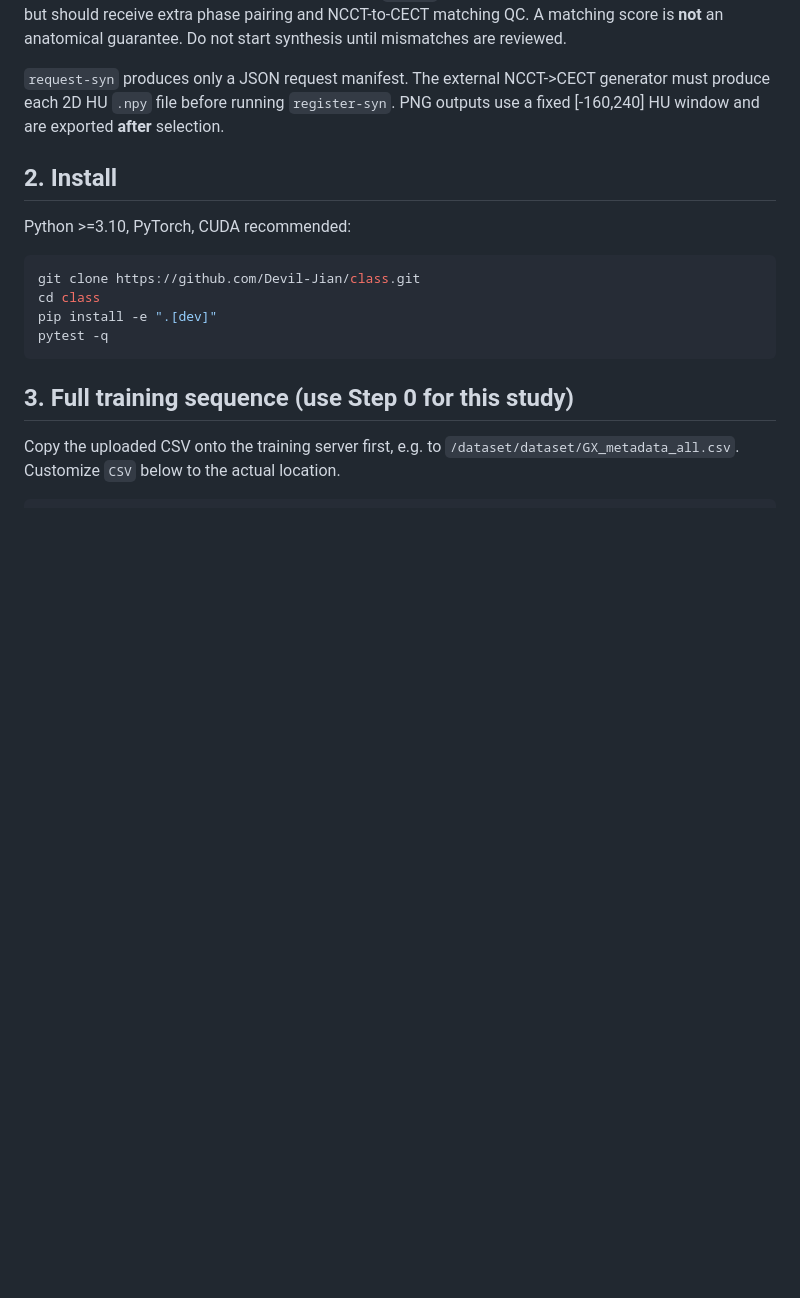
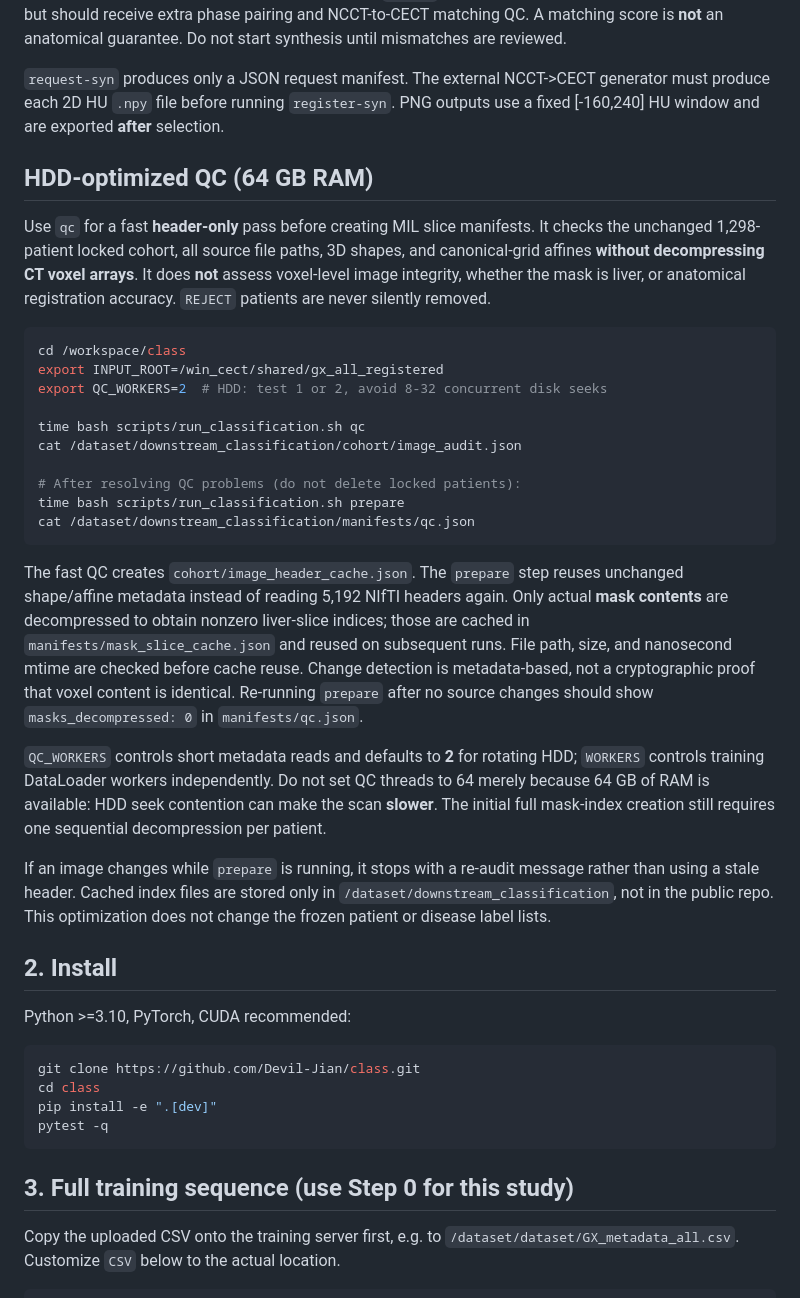
Before and after one commit to Devil-Jian/class, a Markdown page: README.md, the part around the change. Rendered like a GitHub page; blank space fills up the shorter version.

Commit message:
docs: fast HDD NIfTI header QC, cache reuse, workers tuning and limitations

````diff
--- a/README.md
+++ b/README.md
@@ -78,6 +78,48 @@ an anatomical guarantee. Do not start synthesis until mismatches are reviewed.
 `request-syn` produces only a JSON request manifest. The external NCCT->CECT
 generator must produce each 2D HU `.npy` file before running `register-syn`.
 PNG outputs use a fixed [-160,240] HU window and are exported **after** selection.
+
+## HDD-optimized QC (64 GB RAM)
+
+Use `qc` for a fast **header-only** pass before creating MIL slice manifests.
+It checks the unchanged 1,298-patient locked cohort, all source file paths,
+3D shapes, and canonical-grid affines **without decompressing CT voxel arrays**.
+It does **not** assess voxel-level image integrity, whether the mask is liver,
+or anatomical registration accuracy. `REJECT` patients are never silently removed.
+
+```bash
+cd /workspace/class
+export INPUT_ROOT=/win_cect/shared/gx_all_registered
+export QC_WORKERS=2  # HDD: test 1 or 2, avoid 8-32 concurrent disk seeks
+
+time bash scripts/run_classification.sh qc
+cat /dataset/downstream_classification/cohort/image_audit.json
+
+# After resolving QC problems (do not delete locked patients):
+time bash scripts/run_classification.sh prepare
+cat /dataset/downstream_classification/manifests/qc.json
+```
+
+The fast QC creates `cohort/image_header_cache.json`. The `prepare` step
+reuses unchanged shape/affine metadata instead of reading 5,192 NIfTI headers
+again. Only actual **mask contents** are decompressed to obtain nonzero
+liver-slice indices; those are cached in `manifests/mask_slice_cache.json`
+and reused on subsequent runs. File path, size, and nanosecond mtime are
+checked before cache reuse. Change detection is metadata-based, not a
+cryptographic proof that voxel content is identical. Re-running `prepare`
+after no source changes should show `masks_decompressed: 0` in
+`manifests/qc.json`.
+
+`QC_WORKERS` controls short metadata reads and defaults to **2** for
+rotating HDD; `WORKERS` controls training DataLoader workers independently.
+Do not set QC threads to 64 merely because 64 GB of RAM is available:
+HDD seek contention can make the scan **slower**. The initial full
+mask-index creation still requires one sequential decompression per patient.
+
+If an image changes while `prepare` is running, it stops with a
+re-audit message rather than using a stale header. Cached index files are
+stored only in `/dataset/downstream_classification`, not in the public repo.
+This optimization does not change the frozen patient or disease label lists.
 
 ## 2. Install
 
````
